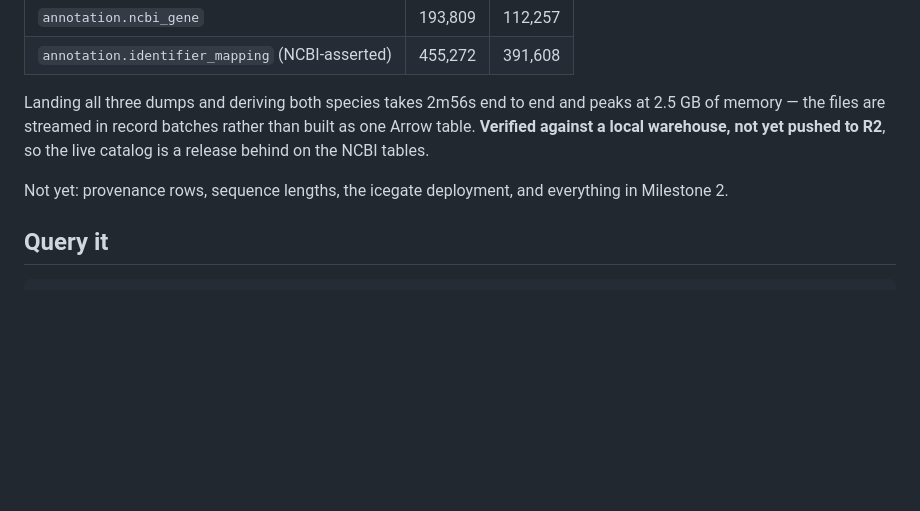
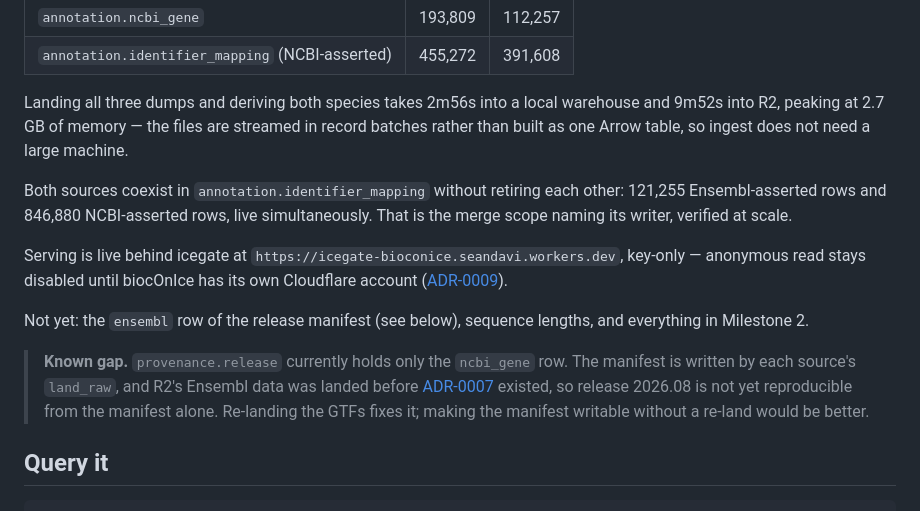
Before and after one commit to seandavi/bioc-on-ice, a Markdown page: README.md, the part around the change. Drawn GitHub-style; blank space fills up the shorter version.

Commit message:
README: NCBI Gene is live on R2, behind icegate
Row counts and timings from the actual R2 ingest: 9m52s, peak RSS 2.7 GB,
counts identical to the local verification run.

Records the two things worth knowing from that run. Both sources coexist in
annotation.identifier_mapping — 121,255 Ensembl-asserted and 846,880
NCBI-asserted rows live at once — which exercises the writer-scoped merge at
scale for the first time rather than on an 11-row fixture. And the release
manifest is half-complete: provenance.release holds only the ncbi_gene row,
because _manifest is called from each source's land_raw and R2's Ensembl data
predates ADR-0007, so 2026.08 is not reproducible from the manifest alone.
Flagged as a known gap rather than papered over, since where _manifest belongs
is a design question and --transform-only does not reach it either.

Co-Authored-By: Claude Opus 5 <noreply@anthropic.com>
Claude-Session: https://claude.ai/code/session_01CBQ47r7G1ZPNb2be7NzE8n

```diff
--- a/README.md
+++ b/README.md
@@ -40,13 +40,28 @@ own right rather than a function of what we currently derive:
 | `annotation.ncbi_gene` | 193,809 | 112,257 |
 | `annotation.identifier_mapping` (NCBI-asserted) | 455,272 | 391,608 |
 
-Landing all three dumps and deriving both species takes 2m56s end to end and
-peaks at 2.5 GB of memory — the files are streamed in record batches rather than
-built as one Arrow table. **Verified against a local warehouse, not yet pushed
-to R2**, so the live catalog is a release behind on the NCBI tables.
+Landing all three dumps and deriving both species takes 2m56s into a local
+warehouse and 9m52s into R2, peaking at 2.7 GB of memory — the files are streamed
+in record batches rather than built as one Arrow table, so ingest does not need a
+large machine.
 
-Not yet: provenance rows, sequence lengths, the icegate deployment, and
-everything in Milestone 2.
+Both sources coexist in `annotation.identifier_mapping` without retiring each
+other: 121,255 Ensembl-asserted rows and 846,880 NCBI-asserted rows, live
+simultaneously. That is the merge scope naming its writer, verified at scale.
+
+Serving is live behind icegate at
+`https://icegate-bioconice.seandavi.workers.dev`, key-only — anonymous read stays
+disabled until biocOnIce has its own Cloudflare account
+([ADR-0009](docs/adr/0009-biocOnIce-moves-accounts-not-the-logs.md)).
+
+Not yet: the `ensembl` row of the release manifest (see below), sequence lengths,
+and everything in Milestone 2.
+
+> **Known gap.** `provenance.release` currently holds only the `ncbi_gene` row.
+> The manifest is written by each source's `land_raw`, and R2's Ensembl data was
+> landed before [ADR-0007](docs/adr/0007-release-manifest.md) existed, so release
+> 2026.08 is not yet reproducible from the manifest alone. Re-landing the GTFs
+> fixes it; making the manifest writable without a re-land would be better.
 
 ## Query it
 
```
